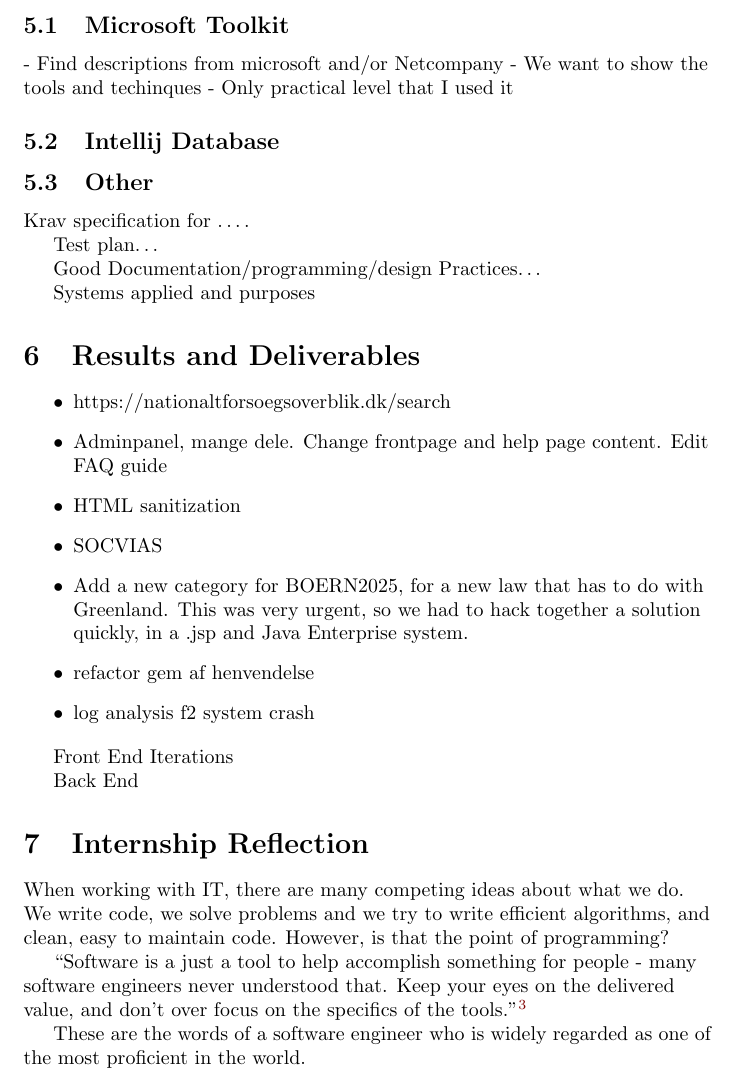
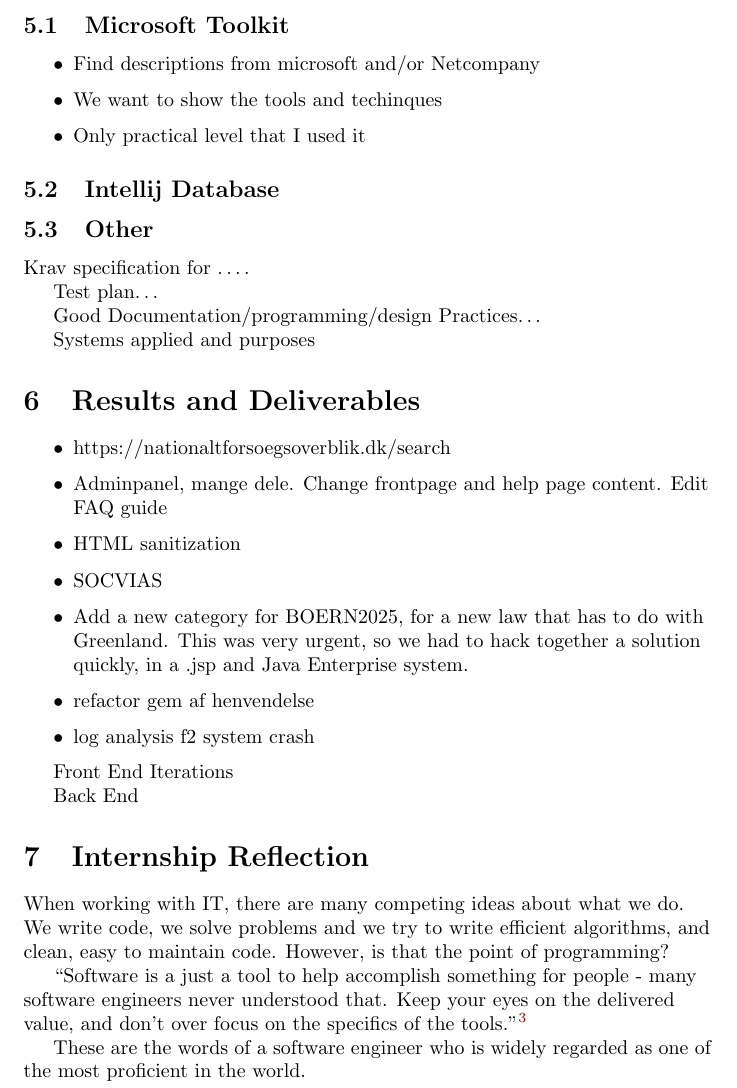
Before and after one commit to YesSeri/Intership-Report, a LaTeX document (sections/report.tex): part of page 11 of 12, cut so that both start at the same text. Compiled offline with pdfLaTeX.

Commit message:
Updates from Overleaf

```diff
--- a/sections/report.tex
+++ b/sections/report.tex
@@ -396,9 +396,11 @@ SUBTASKS of NAFO and SOCVIAS and go through the methods I use and connect them t
 
 \subsection{Microsoft Toolkit}
 
-- Find descriptions from microsoft and/or Netcompany
-- We want to show the tools and techinques
-- Only practical level that I used it
+\begin{itemize}
+\item Find descriptions from microsoft and/or Netcompany
+\item We want to show the tools and techinques
+\item Only practical level that I used it
+\end{itemize}
 
 \subsection{Intellij Database}
 \subsection{Other}
```
